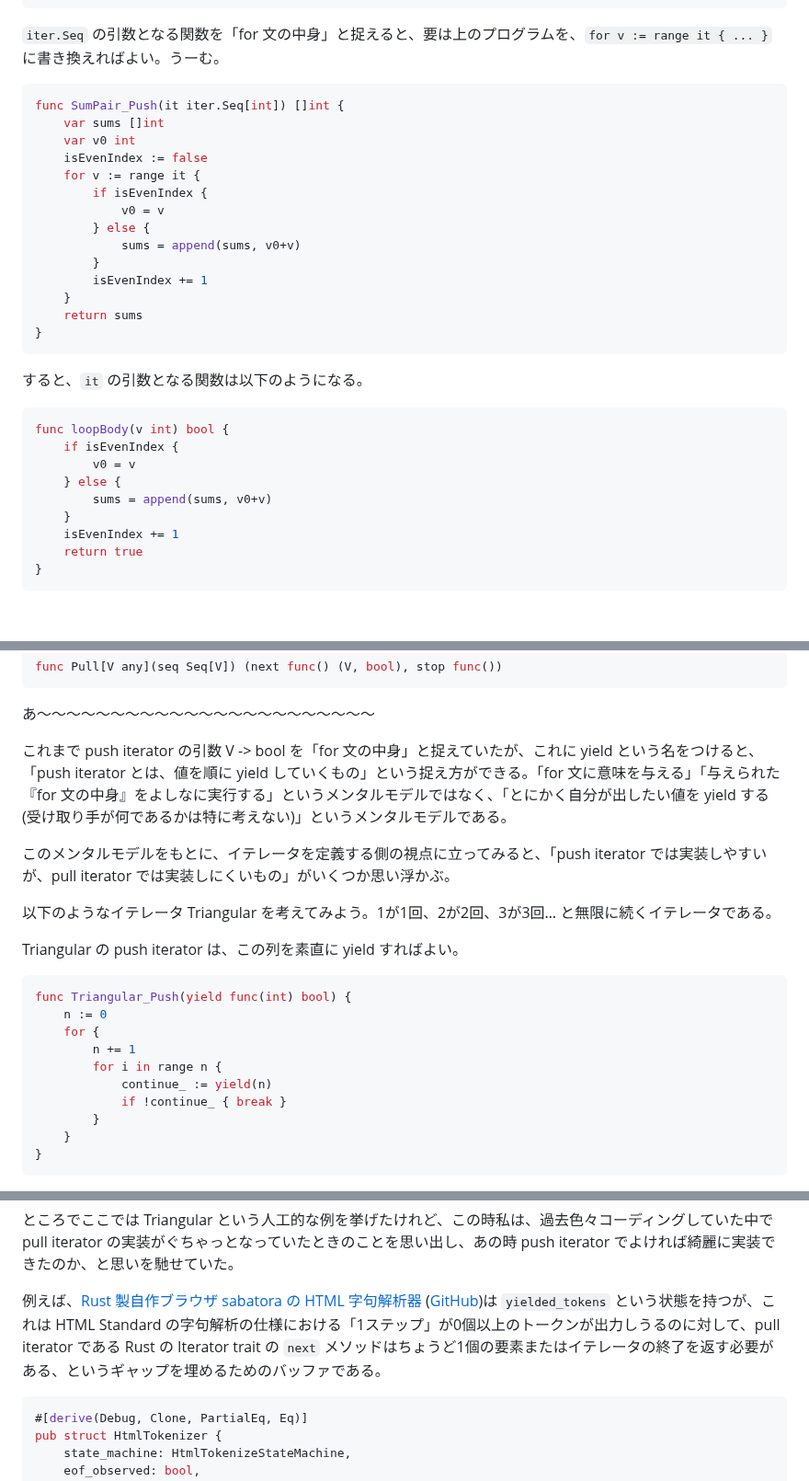
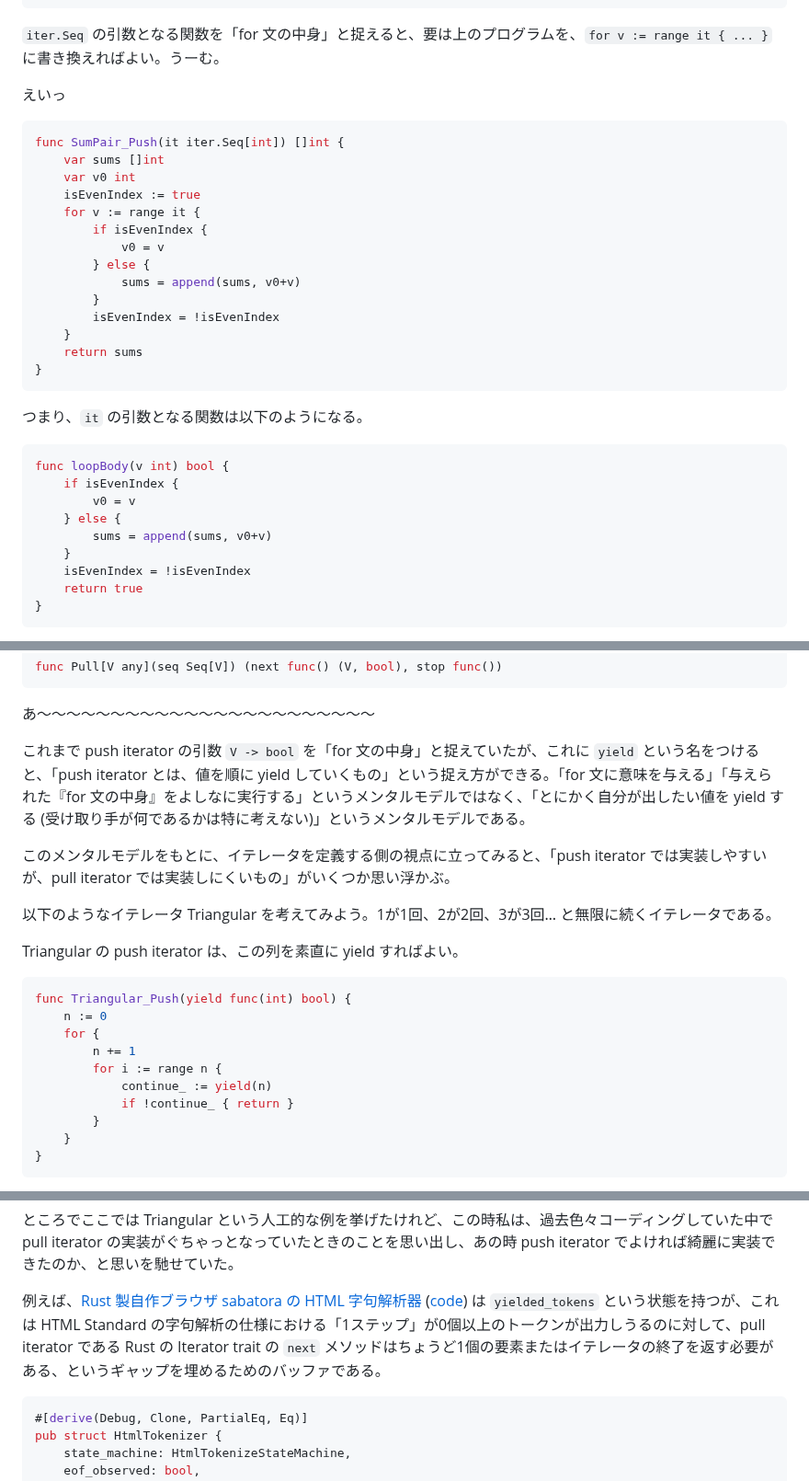
Before and after one commit to pizzacat83/blog, a Markdown page: posts/draft-pull-push-iterators/ja.md, 3 parts joined by grey strips. Shown at 92% size. Rendered like a GitHub page; blank space fills up the shorter version.

````diff
--- a/posts/draft-pull-push-iterators/ja.md
+++ b/posts/draft-pull-push-iterators/ja.md
@@ -131,24 +130,26 @@ func SumPair_Pull(it PullIter[int]) []int {
 
 `iter.Seq` の引数となる関数を「for 文の中身」と捉えると、要は上のプログラムを、`for v := range it { ... }` に書き換えればよい。うーむ。
 
+えいっ
+
 ```go
 func SumPair_Push(it iter.Seq[int]) []int {
 	var sums []int
 	var v0 int
-	isEvenIndex := false
+	isEvenIndex := true
 	for v := range it {
 		if isEvenIndex {
 			v0 = v
 		} else {
 			sums = append(sums, v0+v)
 		}
-		isEvenIndex += 1
+		isEvenIndex = !isEvenIndex
 	}
 	return sums
 }
 ```
 
-すると、`it` の引数となる関数は以下のようになる。
+つまり、`it` の引数となる関数は以下のようになる。
 
 ```go
 func loopBody(v int) bool {
@@ -157,7 +158,7 @@ func loopBody(v int) bool {
 	} else {
 		sums = append(sums, v0+v)
 	}
-	isEvenIndex += 1
+	isEvenIndex = !isEvenIndex
 	return true
 }
 ```
@@ -277,7 +277,7 @@ func Pull[V any](seq Seq[V]) (next func() (V, bool), stop func())
 
 あ〜〜〜〜〜〜〜〜〜〜〜〜〜〜〜〜〜〜〜〜〜〜〜
 
-これまで push iterator の引数 V -> bool を「for 文の中身」と捉えていたが、これに yield という名をつけると、「push iterator とは、値を順に yield していくもの」という捉え方ができる。「for 文に意味を与える」「与えられた『for 文の中身』をよしなに実行する」というメンタルモデルではなく、「とにかく自分が出したい値を yield する (受け取り手が何であるかは特に考えない)」というメンタルモデルである。
+これまで push iterator の引数 `V -> bool` を「for 文の中身」と捉えていたが、これに `yield` という名をつけると、「push iterator とは、値を順に yield していくもの」という捉え方ができる。「for 文に意味を与える」「与えられた『for 文の中身』をよしなに実行する」というメンタルモデルではなく、「とにかく自分が出したい値を yield する (受け取り手が何であるかは特に考えない)」というメンタルモデルである。
 
 このメンタルモデルをもとに、イテレータを定義する側の視点に立ってみると、「push iterator では実装しやすいが、pull iterator では実装しにくいもの」がいくつか思い浮かぶ。
 
@@ -290,9 +290,9 @@ func Triangular_Push(yield func(int) bool) {
 	n := 0
 	for {
 		n += 1
-		for i in range n {
+		for i := range n {
 			continue_ := yield(n)
-			if !continue_ { break }
+			if !continue_ { return }
 		}
 	}
 }
@@ -317,7 +317,7 @@ func (self *Triangular_Pull) Next() (int, bool) {
 
 ところでここでは Triangular という人工的な例を挙げたけれど、この時私は、過去色々コーディングしていた中で pull iterator の実装がぐちゃっとなっていたときのことを思い出し、あの時 push iterator でよければ綺麗に実装できたのか、と思いを馳せていた。
 
-例えば、[Rust 製自作ブラウザ sabatora の HTML 字句解析器](https://pizzacat83.hatenablog.com/entry/2025/01/10/172345) ([GitHub](https://github.com/pizzacat83/sabatora/blob/a5f8716452ab077028397e2587e4215ab271a506/saba_core/src/renderer/html/token.rs#L41-L45))は `yielded_tokens` という状態を持つが、これは HTML Standard の字句解析の仕様における「1ステップ」が0個以上のトークンが出力しうるのに対して、pull iterator である Rust の Iterator trait の `next` メソッドはちょうど1個の要素またはイテレータの終了を返す必要がある、というギャップを埋めるためのバッファである。
+例えば、[Rust 製自作ブラウザ sabatora の HTML 字句解析器](https://pizzacat83.hatenablog.com/entry/2025/01/10/172345) ([code](https://github.com/pizzacat83/sabatora/blob/a5f8716452ab077028397e2587e4215ab271a506/saba_core/src/renderer/html/token.rs#L41-L45)) は `yielded_tokens` という状態を持つが、これは HTML Standard の字句解析の仕様における「1ステップ」が0個以上のトークンが出力しうるのに対して、pull iterator である Rust の Iterator trait の `next` メソッドはちょうど1個の要素またはイテレータの終了を返す必要がある、というギャップを埋めるためのバッファである。
 
 ```rust
 #[derive(Debug, Clone, PartialEq, Eq)]
````
Also changed, not shown: other parts of posts/draft-pull-push-iterators/ja.md (+59 -16 lines).
